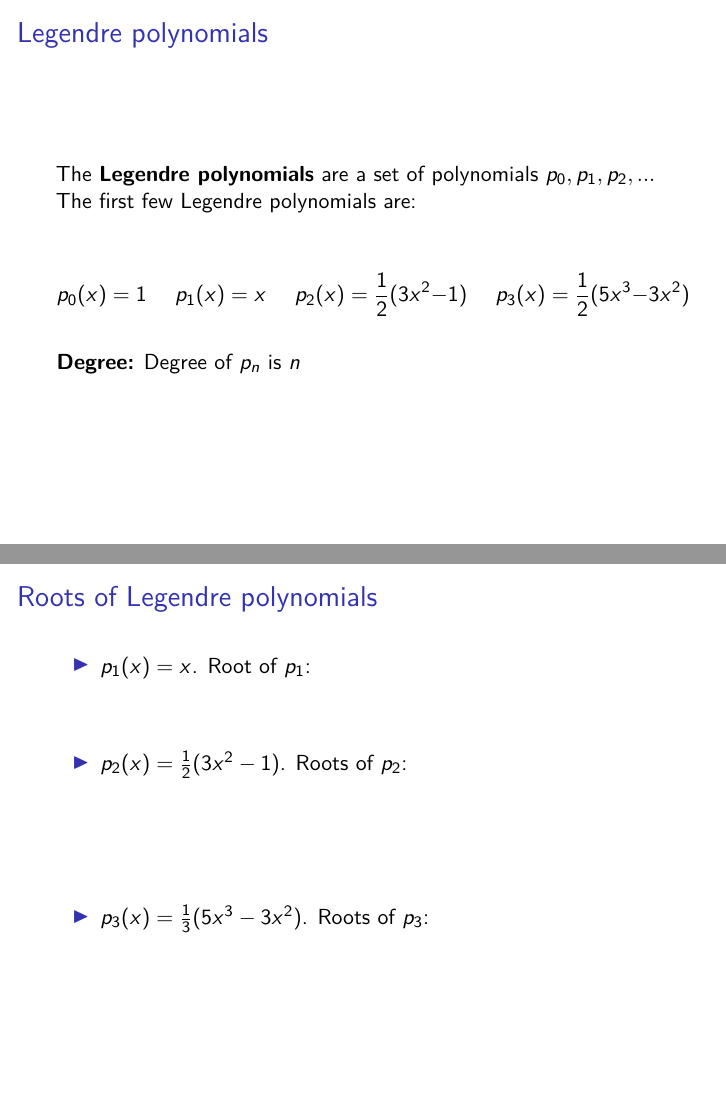
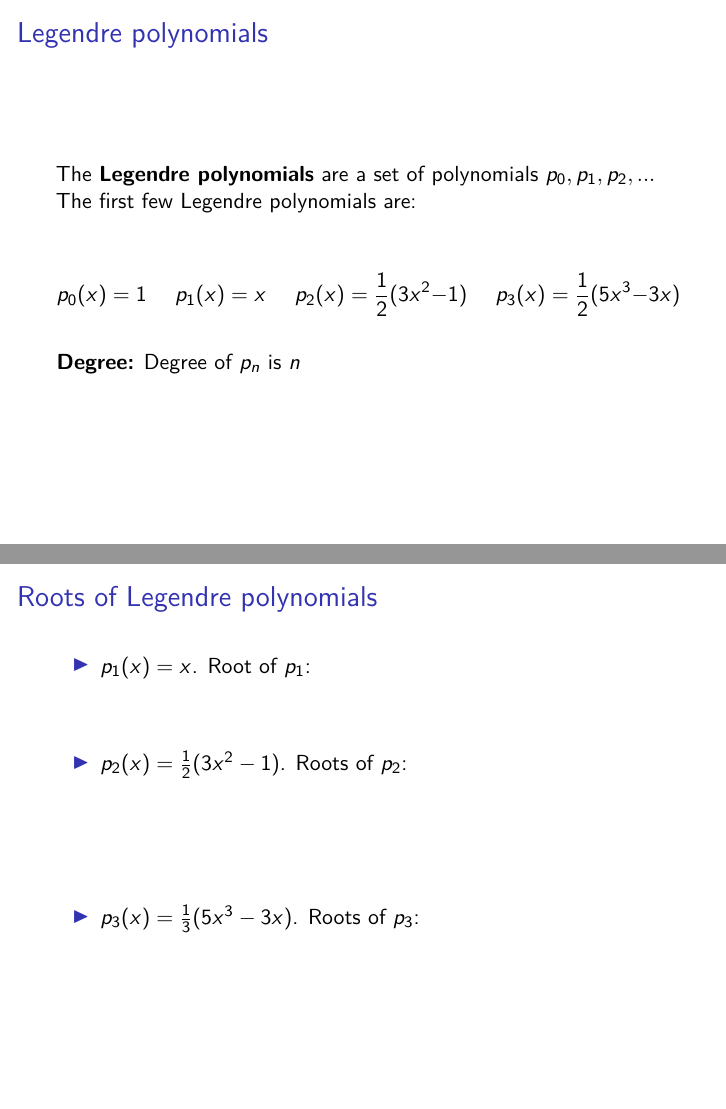
Before and after one commit to sta379-s25/sta379-s25.github.io, an R Markdown document (slides/lecture_22.Rmd): pages 8 and 9 of 12, joined at a grey line. The pictures show the output file slides/lecture_22.pdf that the author committed with the source.

Commit message:
fixing typo in lecture 22

```diff
--- a/slides/lecture_22.Rmd
+++ b/slides/lecture_22.Rmd
@@ -75,7 +75,7 @@ for *any* choice of $n$ distinct points $x_1,...,x_n$ in $(-1, 1)$.
 
 The **Legendre polynomials** are a set of polynomials $p_0, p_1, p_2,...$ The first few Legendre polynomials are:
 
-$$p_0(x) = 1 \hspace{0.5cm} p_1(x) = x \hspace{0.5cm} p_2(x) = \frac{1}{2}(3x^2 - 1) \hspace{0.5cm} p_3(x) = \frac{1}{2}(5x^3 - 3x^2)$$
+$$p_0(x) = 1 \hspace{0.5cm} p_1(x) = x \hspace{0.5cm} p_2(x) = \frac{1}{2}(3x^2 - 1) \hspace{0.5cm} p_3(x) = \frac{1}{2}(5x^3 - 3x)$$
 
 **Degree:** Degree of $p_n$ is $n$
 
@@ -89,7 +89,7 @@ $$p_0(x) = 1 \hspace{0.5cm} p_1(x) = x \hspace{0.5cm} p_2(x) = \frac{1}{2}(3x^2
 
 \vspace{2cm}
 
-* $p_3(x) = \frac{1}{3}(5x^3 - 3x^2)$. Roots of $p_3$:
+* $p_3(x) = \frac{1}{3}(5x^3 - 3x)$. Roots of $p_3$:
 
 \vspace{2cm}
 
```
Also changed, not shown: slides/lecture_21.pdf, slides/lecture_22.pdf.
